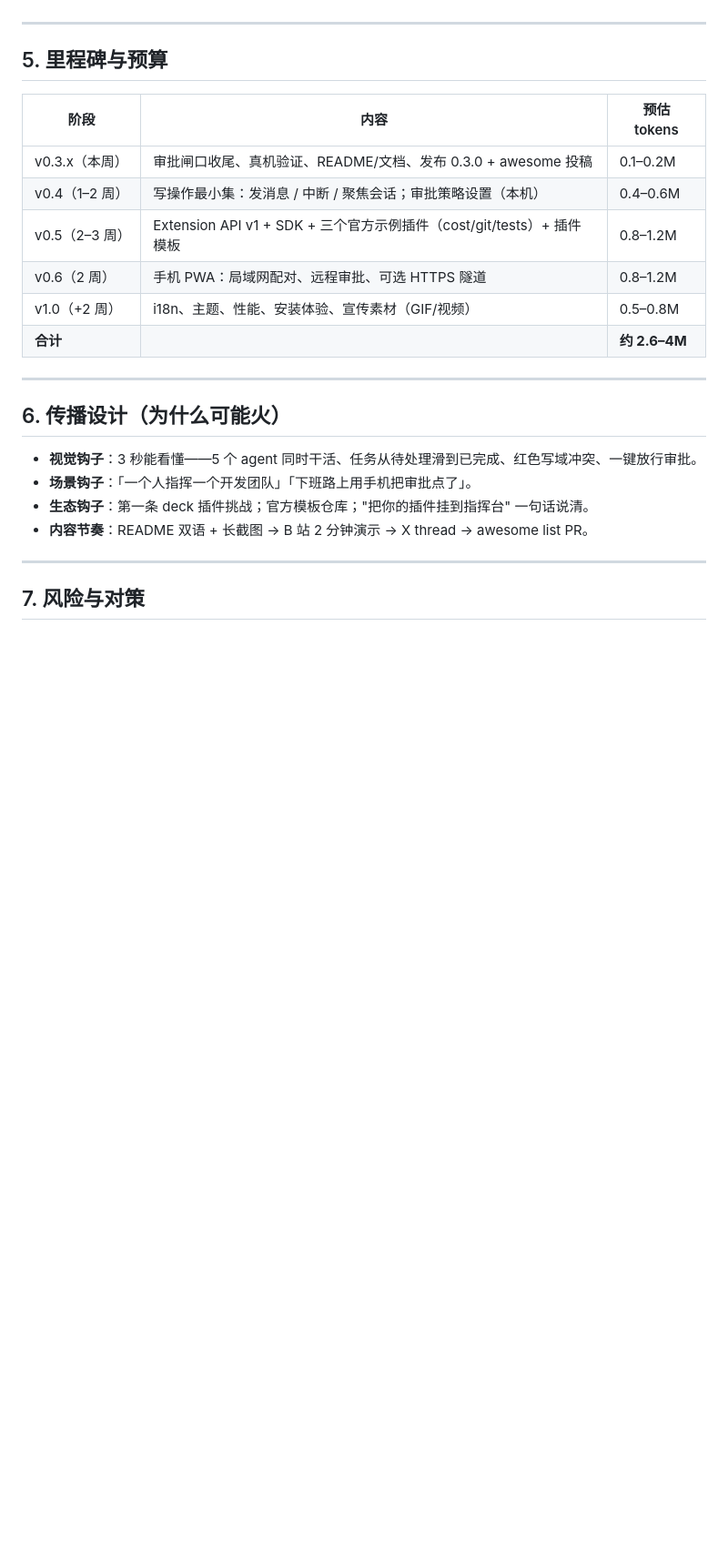
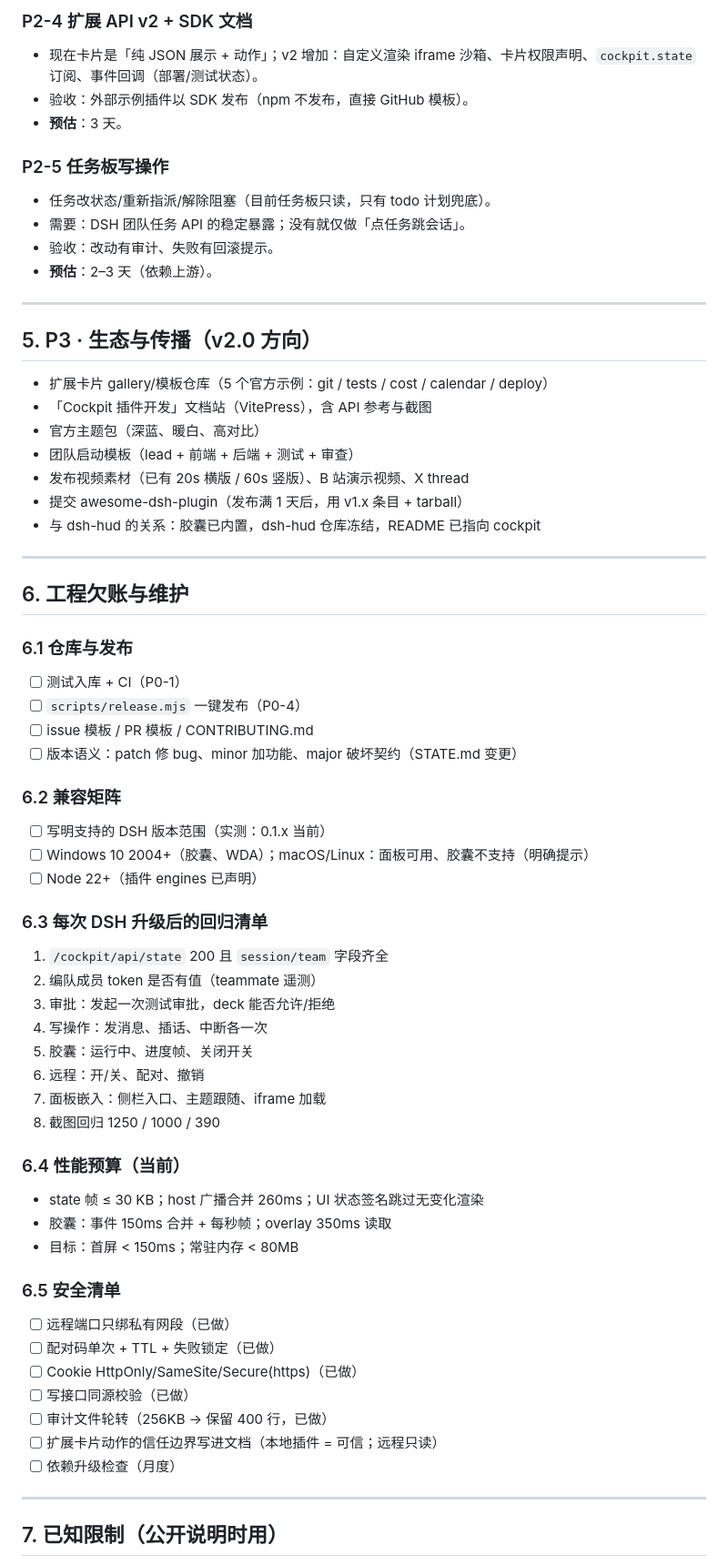
Before and after one commit to zoe1nan/dsh-cockpit, a Markdown page: docs/ROADMAP.md, the part around one of its changes. Shown at 91% size. Drawn GitHub-style; blank space fills up the shorter version.

```diff
--- a/docs/ROADMAP.md
+++ b/docs/ROADMAP.md
@@ -106,27 +122,66 @@ Cockpit 同时是一个 **只读 state provider**：其他插件可以 `cockpit:
+### P2-4 扩展 API v2 + SDK 文档
+- 现在卡片是「纯 JSON 展示 + 动作」；v2 增加：自定义渲染 iframe 沙箱、卡片权限声明、`cockpit.state` 订阅、事件回调（部署/测试状态）。
+- 验收：外部示例插件以 SDK 发布（npm 不发布，直接 GitHub 模板）。
+- **预估**：3 天。
+
+### P2-5 任务板写操作
+- 任务改状态/重新指派/解除阻塞（目前任务板只读，只有 todo 计划兜底）。
+- 需要：DSH 团队任务 API 的稳定暴露；没有就仅做「点任务跳会话」。
+- 验收：改动有审计、失败有回滚提示。
+- **预估**：2–3 天（依赖上游）。
 
 ---
 
-## 5. 里程碑与预算
+## 5. P3 · 生态与传播（v2.0 方向）
 
-| 阶段 | 内容 | 预估 tokens |
-| --- | --- | --- |
-| v0.3.x（本周） | 审批闸口收尾、真机验证、README/文档、发布 0.3.0 + awesome 投稿 | 0.1–0.2M |
-| v0.4（1–2 周） | 写操作最小集：发消息 / 中断 / 聚焦会话；审批策略设置（本机） | 0.4–0.6M |
-| v0.5（2–3 周） | Extension API v1 + SDK + 三个官方示例插件（cost/git/tests）+ 插件模板 | 0.8–1.2M |
-| v0.6（2 周） | 手机 PWA：局域网配对、远程审批、可选 HTTPS 隧道 | 0.8–1.2M |
-| v1.0（+2 周） | i18n、主题、性能、安装体验、宣传素材（GIF/视频） | 0.5–0.8M |
-| **合计** | | **约 2.6–4M** |
+- 扩展卡片 gallery/模板仓库（5 个官方示例：git / tests / cost / calendar / deploy）
+- 「Cockpit 插件开发」文档站（VitePress），含 API 参考与截图
+- 官方主题包（深蓝、暖白、高对比）
+- 团队启动模板（lead + 前端 + 后端 + 测试 + 审查）
+- 发布视频素材（已有 20s 横版 / 60s 竖版）、B 站演示视频、X thread
+- 提交 awesome-dsh-plugin（发布满 1 天后，用 v1.x 条目 + tarball）
+- 与 dsh-hud 的关系：胶囊已内置，dsh-hud 仓库冻结，README 已指向 cockpit
 
 ---
 
-## 6. 传播设计（为什么可能火）
+## 6. 工程欠账与维护
 
-- **视觉钩子**：3 秒能看懂——5 个 agent 同时干活、任务从待处理滑到已完成、红色写域冲突、一键放行审批。
-- **场景钩子**：「一个人指挥一个开发团队」「下班路上用手机把审批点了」。
-- **生态钩子**：第一条 deck 插件挑战；官方模板仓库；"把你的插件挂到指挥台" 一句话说清。
-- **内容节奏**：README 双语 + 长截图 → B 站 2 分钟演示 → X thread → awesome list PR。
+### 6.1 仓库与发布
+- [ ] 测试入库 + CI（P0-1）
+- [ ] `scripts/release.mjs` 一键发布（P0-4）
+- [ ] issue 模板 / PR 模板 / CONTRIBUTING.md
+- [ ] 版本语义：patch 修 bug、minor 加功能、major 破坏契约（STATE.md 变更）
+
+### 6.2 兼容矩阵
+- [ ] 写明支持的 DSH 版本范围（实测：0.1.x 当前）
+- [ ] Windows 10 2004+（胶囊、WDA）；macOS/Linux：面板可用、胶囊不支持（明确提示）
+- [ ] Node 22+（插件 engines 已声明）
+
+### 6.3 每次 DSH 升级后的回归清单
+1. `/cockpit/api/state` 200 且 `session/team` 字段齐全
+2. 编队成员 token 是否有值（teammate 遥测）
+3. 审批：发起一次测试审批，deck 能否允许/拒绝
+4. 写操作：发消息、插话、中断各一次
+5. 胶囊：运行中、进度帧、关闭开关
+6. 远程：开/关、配对、撤销
+7. 面板嵌入：侧栏入口、主题跟随、iframe 加载
+8. 截图回归 1250 / 1000 / 390
+
+### 6.4 性能预算（当前）
+- state 帧 ≤ 30 KB；host 广播合并 260ms；UI 状态签名跳过无变化渲染
+- 胶囊：事件 150ms 合并 + 每秒帧；overlay 350ms 读取
+- 目标：首屏 < 150ms；常驻内存 < 80MB
+
+### 6.5 安全清单
+- [ ] 远程端口只绑私有网段（已做）
+- [ ] 配对码单次 + TTL + 失败锁定（已做）
+- [ ] Cookie HttpOnly/SameSite/Secure(https)（已做）
+- [ ] 写接口同源校验（已做）
+- [ ] 审计文件轮转（256KB → 保留 400 行，已做）
+- [ ] 扩展卡片动作的信任边界写进文档（本地插件 = 可信；远程只读）
+- [ ] 依赖升级检查（月度）
 
 ---
 
-## 7. 风险与对策
+## 7. 已知限制（公开说明时用）
 
```
Also changed, not shown: other parts of docs/ROADMAP.md (+117 -87 lines).
